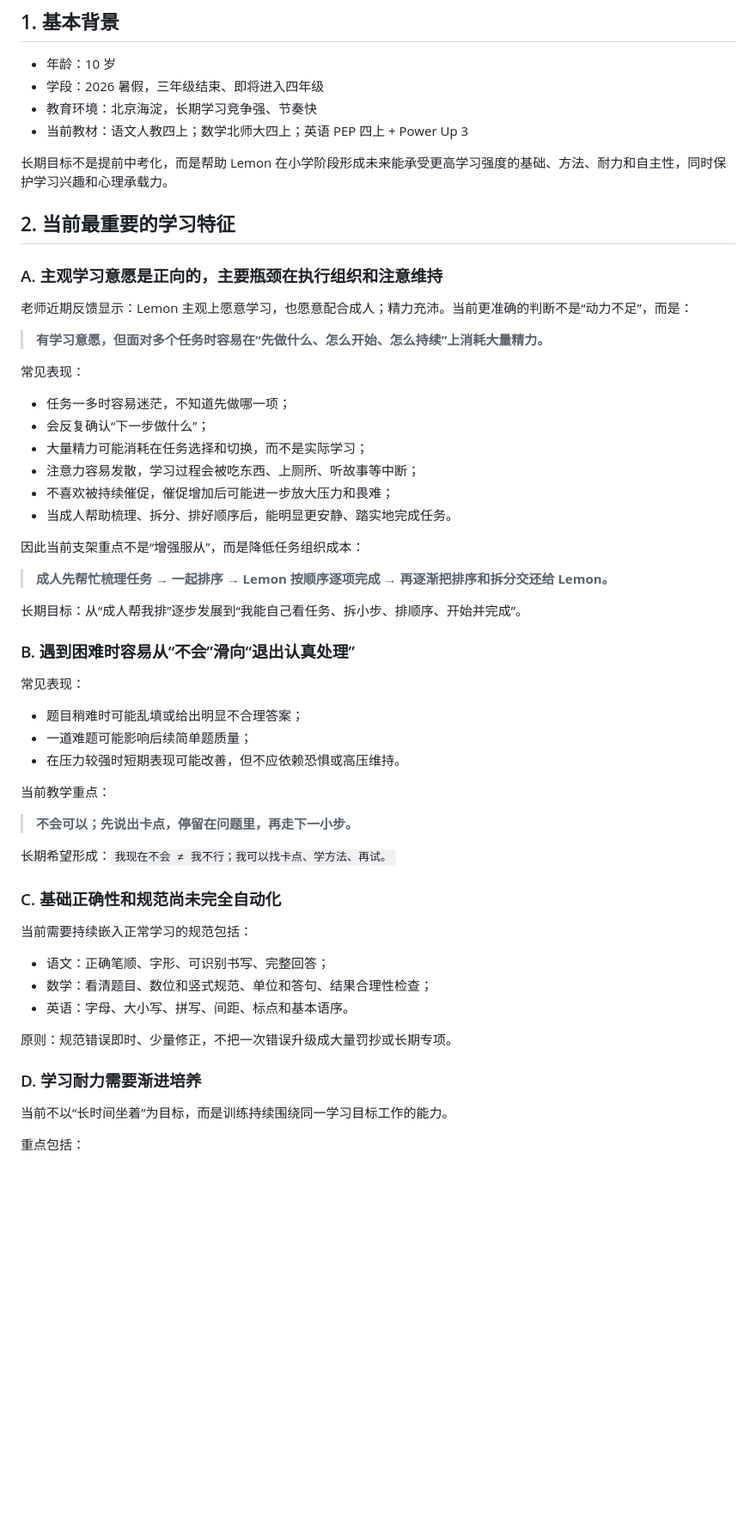
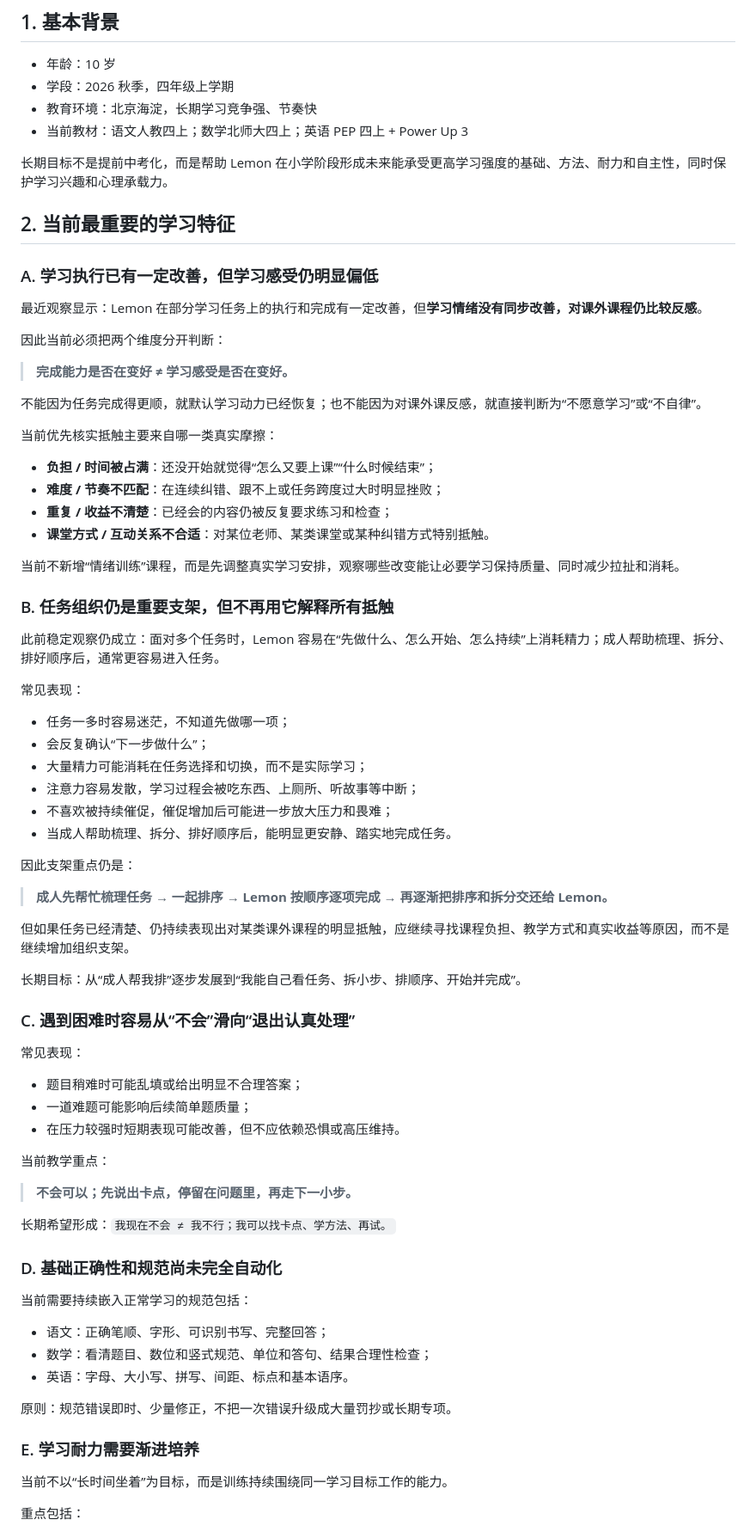
Before and after one commit to feng-y/lemon-learning, a Markdown page: active/PROFILE.md, the part around one of its changes. Shown at 86% size. Drawn GitHub-style; blank space fills up the shorter version.

Commit message:
update Lemon profile for fall term and learning mood

```diff
--- a/active/PROFILE.md
+++ b/active/PROFILE.md
@@ -6,7 +6,7 @@
 ## 1. 基本背景
 
 - 年龄：10 岁
-- 学段：2026 暑假，三年级结束、即将进入四年级
+- 学段：2026 秋季，四年级上学期
 - 教育环境：北京海淀，长期学习竞争强、节奏快
 - 当前教材：语文人教四上；数学北师大四上；英语 PEP 四上 + Power Up 3
 
@@ -14,11 +14,28 @@
 
 ## 2. 当前最重要的学习特征
 
-### A. 主观学习意愿是正向的，主要瓶颈在执行组织和注意维持
+### A. 学习执行已有一定改善，但学习感受仍明显偏低
 
-老师近期反馈显示：Lemon 主观上愿意学习，也愿意配合成人；精力充沛。当前更准确的判断不是“动力不足”，而是：
+最近观察显示：Lemon 在部分学习任务上的执行和完成有一定改善，但**学习情绪没有同步改善，对课外课程仍比较反感**。
 
-> **有学习意愿，但面对多个任务时容易在“先做什么、怎么开始、怎么持续”上消耗大量精力。**
+因此当前必须把两个维度分开判断：
+
+> **完成能力是否在变好 ≠ 学习感受是否在变好。**
+
+不能因为任务完成得更顺，就默认学习动力已经恢复；也不能因为对课外课反感，就直接判断为“不愿意学习”或“不自律”。
+
+当前优先核实抵触主要来自哪一类真实摩擦：
+
+- **负担 / 时间被占满**：还没开始就觉得“怎么又要上课”“什么时候结束”；
+- **难度 / 节奏不匹配**：在连续纠错、跟不上或任务跨度过大时明显挫败；
+- **重复 / 收益不清楚**：已经会的内容仍被反复要求练习和检查；
+- **课堂方式 / 互动关系不合适**：对某位老师、某类课堂或某种纠错方式特别抵触。
+
+当前不新增“情绪训练”课程，而是先调整真实学习安排，观察哪些改变能让必要学习保持质量、同时减少拉扯和消耗。
+
+### B. 任务组织仍是重要支架，但不再用它解释所有抵触
+
+此前稳定观察仍成立：面对多个任务时，Lemon 容易在“先做什么、怎么开始、怎么持续”上消耗精力；成人帮助梳理、拆分、排好顺序后，通常更容易进入任务。
 
 常见表现：
 
@@ -29,13 +46,15 @@
 - 不喜欢被持续催促，催促增加后可能进一步放大压力和畏难；
 - 当成人帮助梳理、拆分、排好顺序后，能明显更安静、踏实地完成任务。
 
-因此当前支架重点不是“增强服从”，而是降低任务组织成本：
+因此支架重点仍是：
 
 > **成人先帮忙梳理任务 → 一起排序 → Lemon 按顺序逐项完成 → 再逐渐把排序和拆分交还给 Lemon。**
 
+但如果任务已经清楚、仍持续表现出对某类课外课程的明显抵触，应继续寻找课程负担、教学方式和真实收益等原因，而不是继续增加组织支架。
+
 长期目标：从“成人帮我排”逐步发展到“我能自己看任务、拆小步、排顺序、开始并完成”。
 
-### B. 遇到困难时容易从“不会”滑向“退出认真处理”
+### C. 遇到困难时容易从“不会”滑向“退出认真处理”
 
 常见表现：
 
@@ -49,7 +68,7 @@
 
 长期希望形成：`我现在不会 ≠ 我不行；我可以找卡点、学方法、再试。`
 
-### C. 基础正确性和规范尚未完全自动化
+### D. 基础正确性和规范尚未完全自动化
 
 当前需要持续嵌入正常学习的规范包括：
 
@@ -59,7 +78,7 @@
 
 原则：规范错误即时、少量修正，不把一次错误升级成大量罚抄或长期专项。
 
-### D. 学习耐力需要渐进培养
+### E. 学习耐力需要渐进培养
 
 当前不以“长时间坐着”为目标，而是训练持续围绕同一学习目标工作的能力。
 
```
Also changed, not shown: other parts of active/PROFILE.md (+25 -7 lines).
